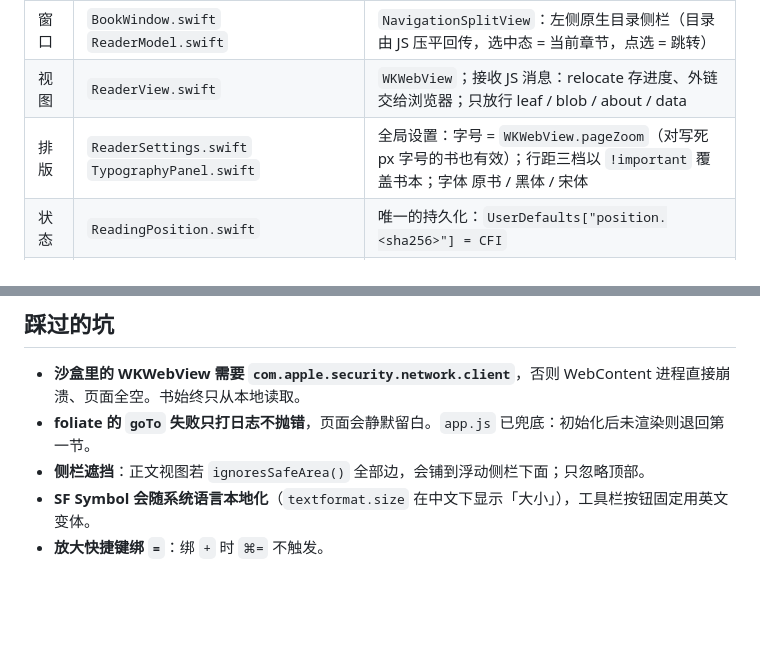
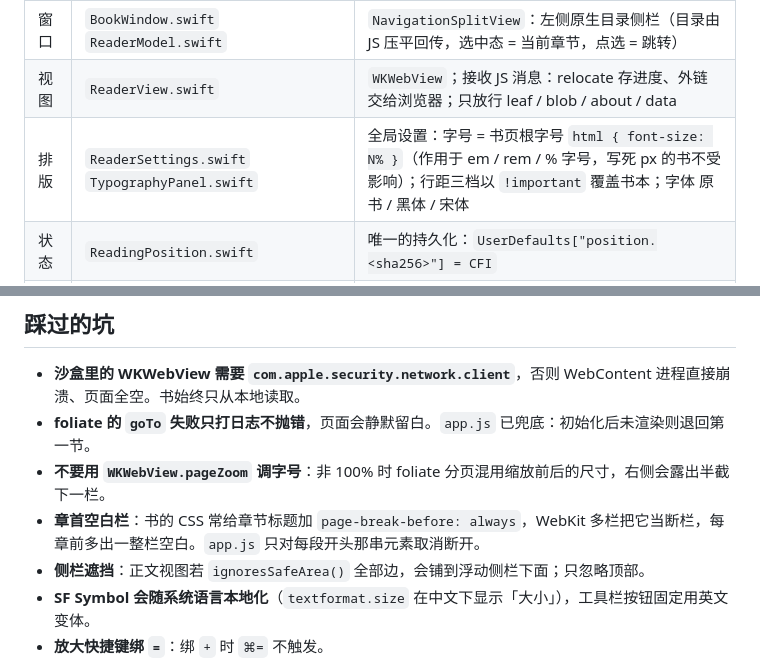
Before and after one commit to chengffei/leaf, a Markdown page: DEVELOPMENT.md, 2 parts joined by grey strips. Drawn GitHub-style; blank space fills up the shorter version.

Commit message:
修两处分页 bug：章首多出空白栏（取消段首断栏）；字号改用根字号缩放（pageZoom 非 100% 时分栏错位）。介绍页换新截图
Co-Authored-By: Claude Opus 5.5 <noreply@anthropic.com>

```diff
--- a/DEVELOPMENT.md
+++ b/DEVELOPMENT.md
@@ -29,7 +29,7 @@ xcodebuild -project Leaf.xcodeproj -scheme Leaf -configuration Debug \
 | 桥 | `BookSchemeHandler.swift` | `leaf://app/*` 读 bundle 里的 `Web/`；`leaf://app/book` 给出当前书的字节（必须与页面同源，跨 host 会被 fetch 拦截） |
 | 窗口 | `BookWindow.swift` `ReaderModel.swift` | `NavigationSplitView`：左侧原生目录侧栏（目录由 JS 压平回传，选中态 = 当前章节，点选 = 跳转） |
 | 视图 | `ReaderView.swift` | `WKWebView`；接收 JS 消息：relocate 存进度、外链交给浏览器；只放行 leaf / blob / about / data |
-| 排版 | `ReaderSettings.swift` `TypographyPanel.swift` | 全局设置：字号 = `WKWebView.pageZoom`（对写死 px 字号的书也有效）；行距三档以 `!important` 覆盖书本；字体 原书 / 黑体 / 宋体 |
+| 排版 | `ReaderSettings.swift` `TypographyPanel.swift` | 全局设置：字号 = 书页根字号 `html { font-size: N% }`（作用于 em / rem / % 字号，写死 px 的书不受影响）；行距三档以 `!important` 覆盖书本；字体 原书 / 黑体 / 宋体 |
 | 状态 | `ReadingPosition.swift` | 唯一的持久化：`UserDefaults["position.<sha256>"] = CFI` |
 | 渲染 | `Web/app.js` + `Web/foliate/` | [foliate-js](https://github.com/johnfactotum/foliate-js) 原样内置（版本见 `Web/foliate/VERSION`，移除了 PDF / OPDS / 示例） |
 | 图标 | `Leaf/Leaf.icon` | Icon Composer 格式，两层手写 SVG |
@@ -41,6 +41,8 @@ xcodebuild -project Leaf.xcodeproj -scheme Leaf -configuration Debug \
 
 - **沙盒里的 WKWebView 需要 `com.apple.security.network.client`**，否则 WebContent 进程直接崩溃、页面全空。书始终只从本地读取。
 - **foliate 的 `goTo` 失败只打日志不抛错**，页面会静默留白。`app.js` 已兜底：初始化后未渲染则退回第一节。
+- **不要用 `WKWebView.pageZoom` 调字号**：非 100% 时 foliate 分页混用缩放前后的尺寸，右侧会露出半截下一栏。
+- **章首空白栏**：书的 CSS 常给章节标题加 `page-break-before: always`，WebKit 多栏把它当断栏，每章前多出一整栏空白。`app.js` 只对每段开头那串元素取消断开。
 - **侧栏遮挡**：正文视图若 `ignoresSafeArea()` 全部边，会铺到浮动侧栏下面；只忽略顶部。
 - **SF Symbol 会随系统语言本地化**（`textformat.size` 在中文下显示「大小」），工具栏按钮固定用英文变体。
 - **放大快捷键绑 `=`**：绑 `+` 时 `⌘=` 不触发。
```
Also changed, not shown: README.md (+1 -1 lines), docs/images/reading.jpg (deleted), docs/images/reading.png (added), docs/images/toc.jpg (deleted), docs/images/toc.png (added), 4 other files.
